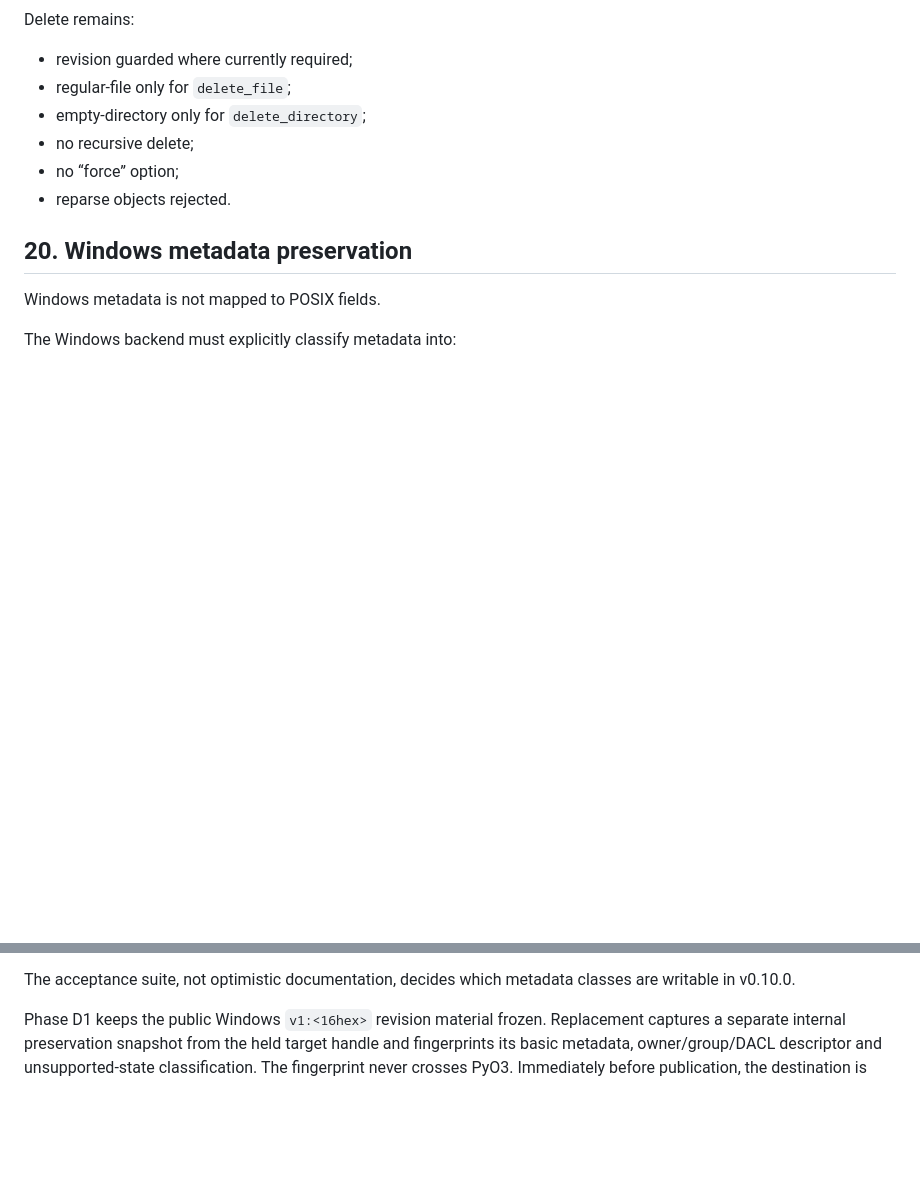
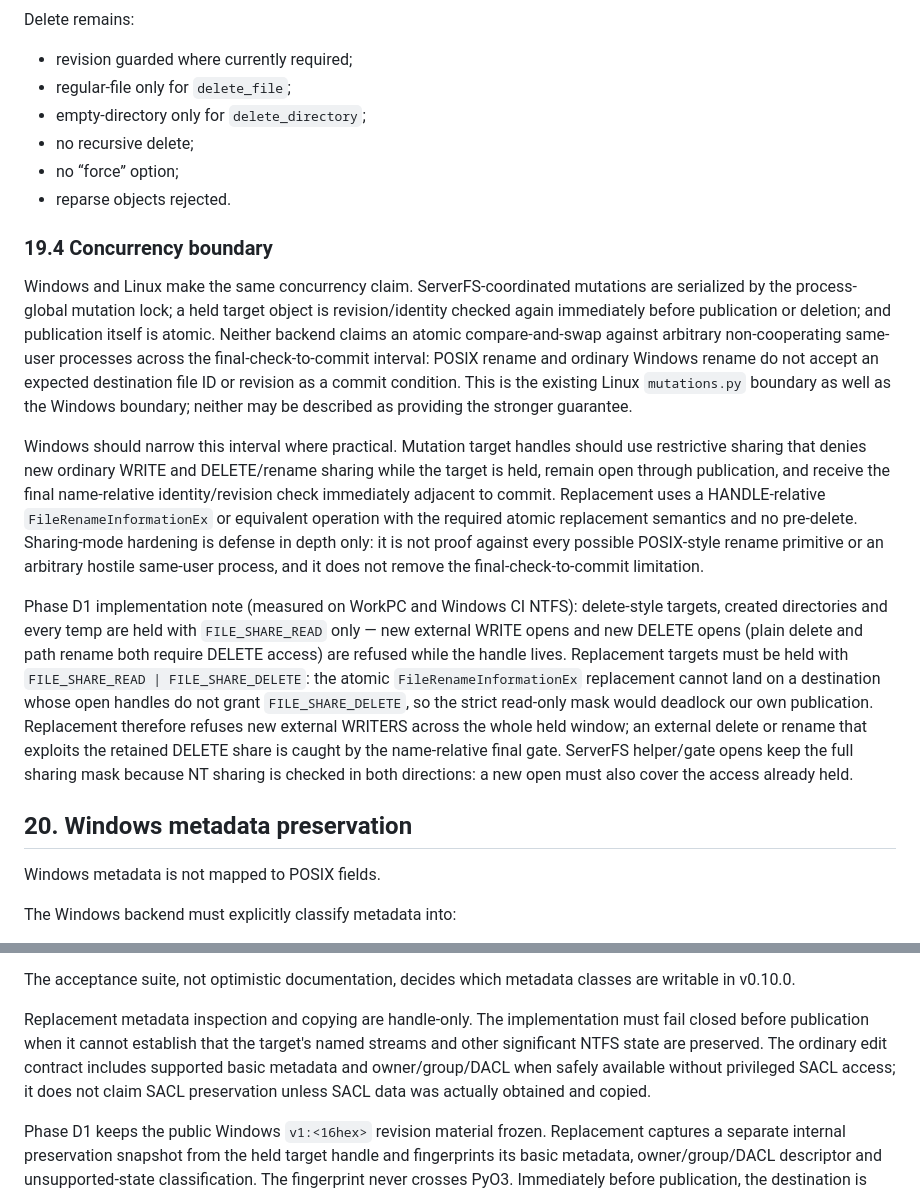
Before and after one commit to NTLx/ServerFS_MCP, a Markdown page: dev_plan_v0.10.md, 2 parts joined by grey strips. Rendered like a GitHub page; blank space fills up the shorter version.

Commit message:
docs: freeze v0.10 Windows mutation concurrency boundary

```diff
--- a/dev_plan_v0.10.md
+++ b/dev_plan_v0.10.md
@@ -776,6 +776,14 @@ Delete remains:
 - no “force” option;
 - reparse objects rejected.
 
+### 19.4 Concurrency boundary
+
+Windows and Linux make the same concurrency claim. ServerFS-coordinated mutations are serialized by the process-global mutation lock; a held target object is revision/identity checked again immediately before publication or deletion; and publication itself is atomic. Neither backend claims an atomic compare-and-swap against arbitrary non-cooperating same-user processes across the final-check-to-commit interval: POSIX rename and ordinary Windows rename do not accept an expected destination file ID or revision as a commit condition. This is the existing Linux `mutations.py` boundary as well as the Windows boundary; neither may be described as providing the stronger guarantee.
+
+Windows should narrow this interval where practical. Mutation target handles should use restrictive sharing that denies new ordinary WRITE and DELETE/rename sharing while the target is held, remain open through publication, and receive the final name-relative identity/revision check immediately adjacent to commit. Replacement uses a HANDLE-relative `FileRenameInformationEx` or equivalent operation with the required atomic replacement semantics and no pre-delete. Sharing-mode hardening is defense in depth only: it is not proof against every possible POSIX-style rename primitive or an arbitrary hostile same-user process, and it does not remove the final-check-to-commit limitation.
+
+Phase D1 implementation note (measured on WorkPC and Windows CI NTFS): delete-style targets, created directories and every temp are held with `FILE_SHARE_READ` only — new external WRITE opens and new DELETE opens (plain delete and path rename both require DELETE access) are refused while the handle lives. Replacement targets must be held with `FILE_SHARE_READ | FILE_SHARE_DELETE`: the atomic `FileRenameInformationEx` replacement cannot land on a destination whose open handles do not grant `FILE_SHARE_DELETE`, so the strict read-only mask would deadlock our own publication. Replacement therefore refuses new external WRITERS across the whole held window; an external delete or rename that exploits the retained DELETE share is caught by the name-relative final gate. ServerFS helper/gate opens keep the full sharing mask because NT sharing is checked in both directions: a new open must also cover the access already held.
+
 ## 20. Windows metadata preservation
 
 Windows metadata is not mapped to POSIX fields.
@@ -805,6 +813,8 @@ Conservative initial policy:
 - EFS or other semantics that cannot be safely preserved in the first release may be read-only/unsupported for mutation.
 
 The acceptance suite, not optimistic documentation, decides which metadata classes are writable in v0.10.0.
+
+Replacement metadata inspection and copying are handle-only. The implementation must fail closed before publication when it cannot establish that the target's named streams and other significant NTFS state are preserved. The ordinary edit contract includes supported basic metadata and owner/group/DACL when safely available without privileged SACL access; it does not claim SACL preservation unless SACL data was actually obtained and copied.
 
 Phase D1 keeps the public Windows `v1:<16hex>` revision material frozen. Replacement
 captures a separate internal preservation snapshot from the held target handle and
```
